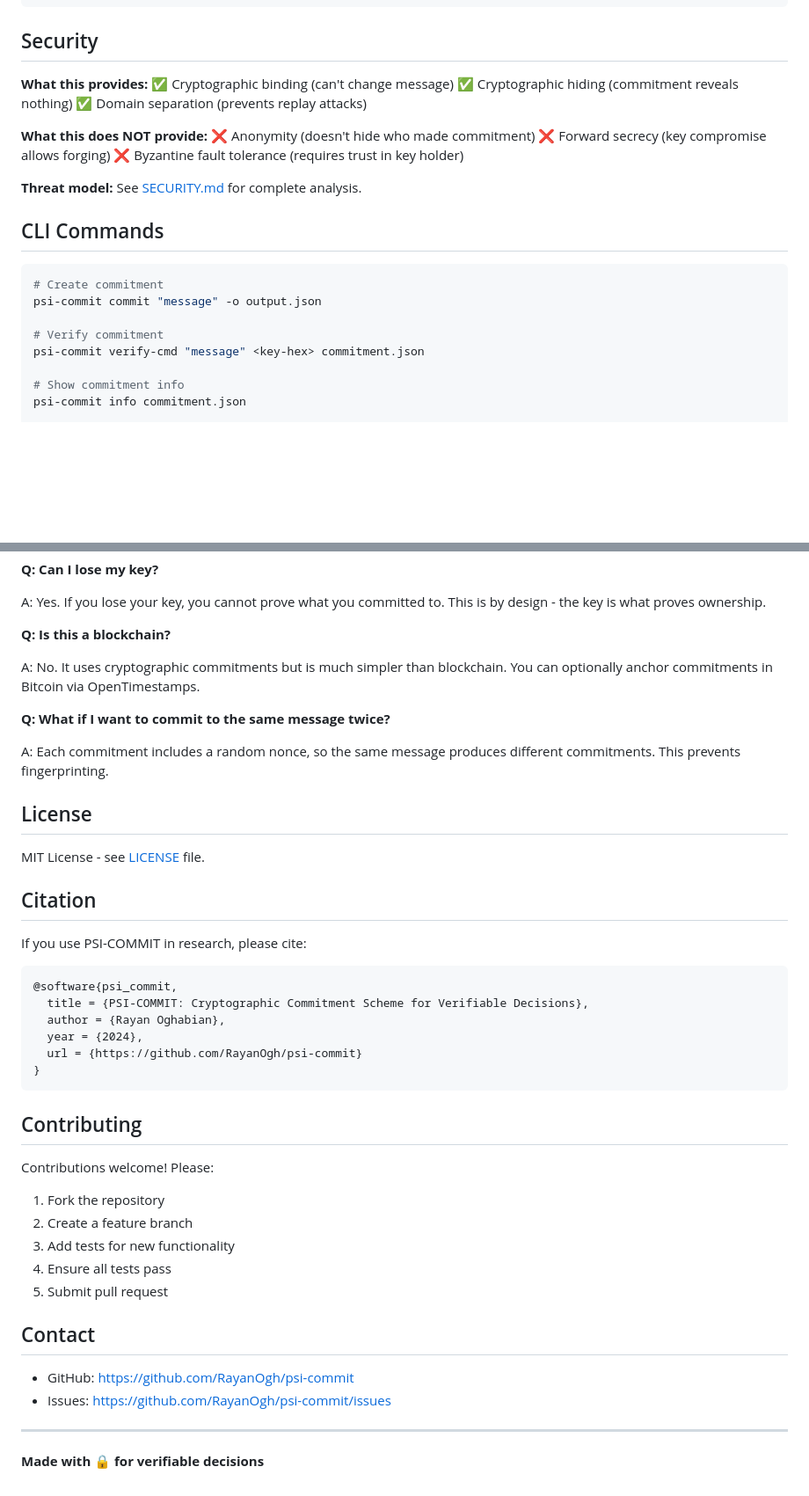
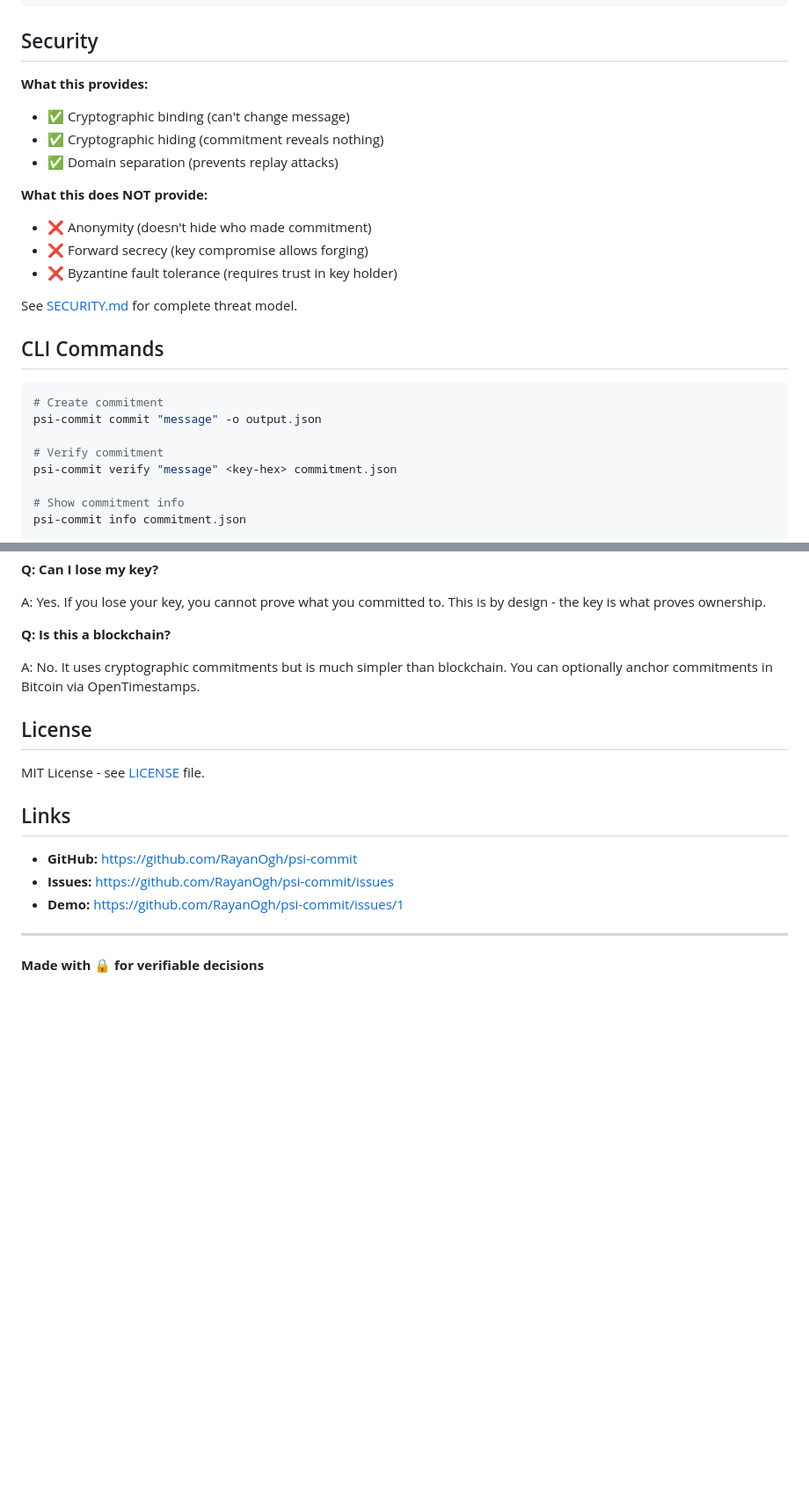
Before and after one commit to RayanOgh/psi-commit, a Markdown page: README.md, 2 parts joined by grey strips. Shown at 88% size. GitHub-like rendering; blank space fills up the shorter version.

````diff
--- a/README.md
+++ b/README.md
@@ -113,16 +108,16 @@ is_valid = verify(hypothesis, key, commitment)
 ## Security
 
 **What this provides:**
-✅ Cryptographic binding (can't change message)
-✅ Cryptographic hiding (commitment reveals nothing)
-✅ Domain separation (prevents replay attacks)
+- ✅ Cryptographic binding (can't change message)
+- ✅ Cryptographic hiding (commitment reveals nothing)
+- ✅ Domain separation (prevents replay attacks)
 
 **What this does NOT provide:**
-❌ Anonymity (doesn't hide who made commitment)
-❌ Forward secrecy (key compromise allows forging)
-❌ Byzantine fault tolerance (requires trust in key holder)
+- ❌ Anonymity (doesn't hide who made commitment)
+- ❌ Forward secrecy (key compromise allows forging)
+- ❌ Byzantine fault tolerance (requires trust in key holder)
 
-**Threat model:** See [SECURITY.md](SECURITY.md) for complete analysis.
+See [SECURITY.md](SECURITY.md) for complete threat model.
 
 ## CLI Commands
 ```bash
@@ -130,7 +125,7 @@ is_valid = verify(hypothesis, key, commitment)
 psi-commit commit "message" -o output.json
 
 # Verify commitment
-psi-commit verify-cmd "message" <key-hex> commitment.json
+psi-commit verify "message" <key-hex> commitment.json
 
 # Show commitment info
 psi-commit info commitment.json
@@ -185,39 +178,15 @@ A: Yes. If you lose your key, you cannot prove what you committed to. This is by
 
 A: No. It uses cryptographic commitments but is much simpler than blockchain. You can optionally anchor commitments in Bitcoin via OpenTimestamps.
 
-**Q: What if I want to commit to the same message twice?**
-
-A: Each commitment includes a random nonce, so the same message produces different commitments. This prevents fingerprinting.
-
 ## License
 
 MIT License - see [LICENSE](LICENSE) file.
 
-## Citation
+## Links
 
-If you use PSI-COMMIT in research, please cite:
-```bibtex
-@software{psi_commit,
-  title = {PSI-COMMIT: Cryptographic Commitment Scheme for Verifiable Decisions},
-  author = {Rayan Oghabian},
-  year = {2024},
-  url = {https://github.com/RayanOgh/psi-commit}
-}
-```
-
-## Contributing
-
-Contributions welcome! Please:
-1. Fork the repository
-2. Create a feature branch
-3. Add tests for new functionality
-4. Ensure all tests pass
-5. Submit pull request
-
-## Contact
-
-- GitHub: https://github.com/RayanOgh/psi-commit
-- Issues: https://github.com/RayanOgh/psi-commit/issues
+- **GitHub:** https://github.com/RayanOgh/psi-commit
+- **Issues:** https://github.com/RayanOgh/psi-commit/issues
+- **Demo:** https://github.com/RayanOgh/psi-commit/issues/1
 
 ---
 
````
Also changed, not shown: other parts of README.md (+31 -40 lines).
